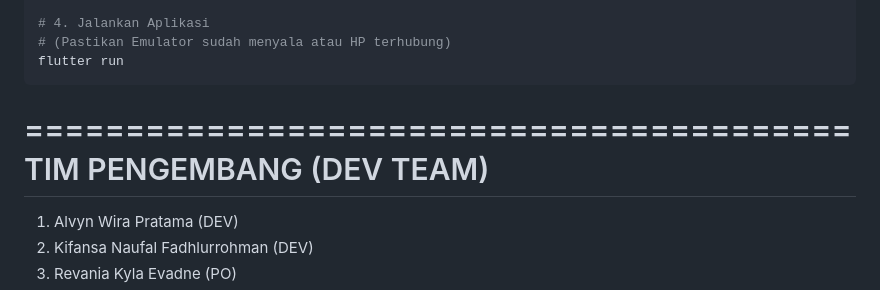
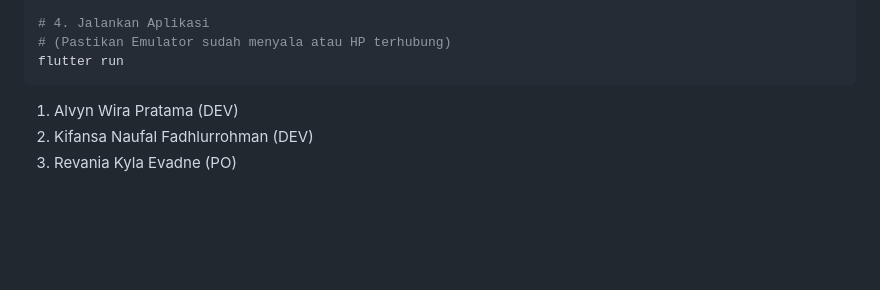
Before and after one commit to revania29/mobileapp_laporbalongmojo, a Markdown page: README.md, the part around the change. Rendered like a GitHub page; blank space fills up the shorter version.

````diff
--- a/README.md
+++ b/README.md
@@ -89,9 +89,7 @@ flutter pub get
 flutter run
 ```
 
-=========================================
-      TIM PENGEMBANG (DEV TEAM)
-=========================================
+
 
 1. Alvyn Wira Pratama (DEV)
 2. Kifansa Naufal Fadhlurrohman (DEV)
````
